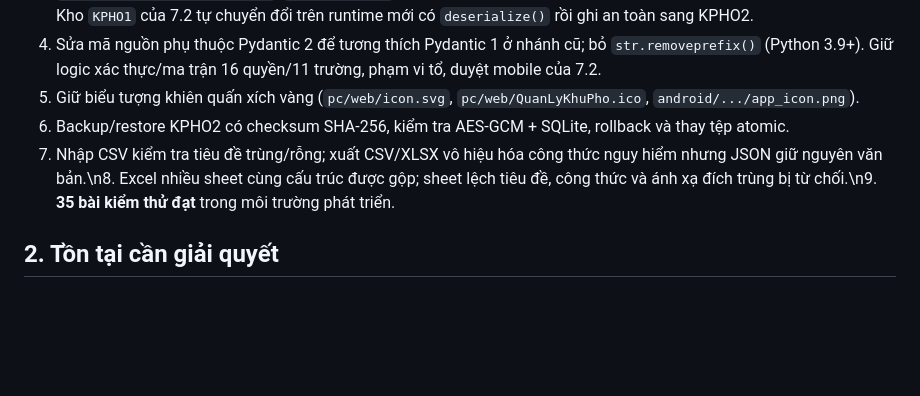
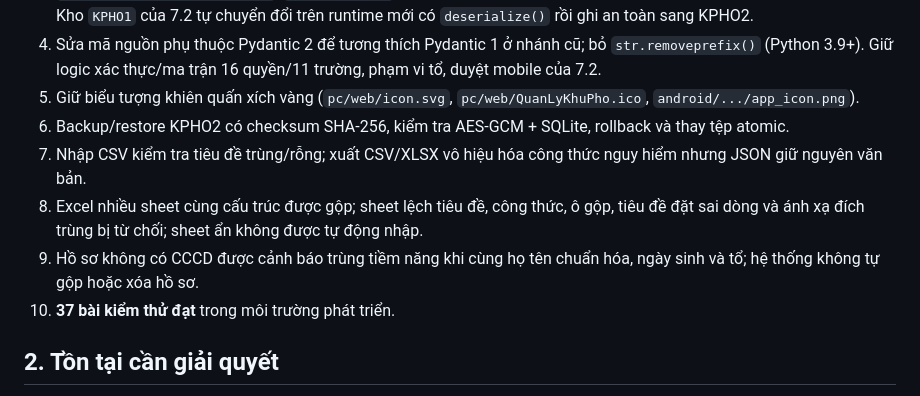
Before and after one commit to gptapp123-prog/Khu-ph-45, a Markdown page: app/README.md, the part around the change. GitHub-like rendering; blank space fills up the shorter version.

Commit message:
Document 37-test import hardening status

```diff
--- a/app/README.md
+++ b/app/README.md
@@ -12,7 +12,10 @@
 4. Sửa mã nguồn phụ thuộc Pydantic 2 để tương thích Pydantic 1 ở nhánh cũ; bỏ `str.removeprefix()` (Python 3.9+). Giữ logic xác thực/ma trận 16 quyền/11 trường, phạm vi tổ, duyệt mobile của 7.2.
 5. Giữ biểu tượng khiên quấn xích vàng (`pc/web/icon.svg`, `pc/web/QuanLyKhuPho.ico`, `android/.../app_icon.png`).
 6. Backup/restore KPHO2 có checksum SHA-256, kiểm tra AES-GCM + SQLite, rollback và thay tệp atomic.
-7. Nhập CSV kiểm tra tiêu đề trùng/rỗng; xuất CSV/XLSX vô hiệu hóa công thức nguy hiểm nhưng JSON giữ nguyên văn bản.\n8. Excel nhiều sheet cùng cấu trúc được gộp; sheet lệch tiêu đề, công thức và ánh xạ đích trùng bị từ chối.\n9. **35 bài kiểm thử đạt** trong môi trường phát triển.
+7. Nhập CSV kiểm tra tiêu đề trùng/rỗng; xuất CSV/XLSX vô hiệu hóa công thức nguy hiểm nhưng JSON giữ nguyên văn bản.
+8. Excel nhiều sheet cùng cấu trúc được gộp; sheet lệch tiêu đề, công thức, ô gộp, tiêu đề đặt sai dòng và ánh xạ đích trùng bị từ chối; sheet ẩn không được tự động nhập.
+9. Hồ sơ không có CCCD được cảnh báo trùng tiềm năng khi cùng họ tên chuẩn hóa, ngày sinh và tổ; hệ thống không tự gộp hoặc xóa hồ sơ.
+10. **37 bài kiểm thử đạt** trong môi trường phát triển.
 
 ## 2. Tồn tại cần giải quyết
 
```
